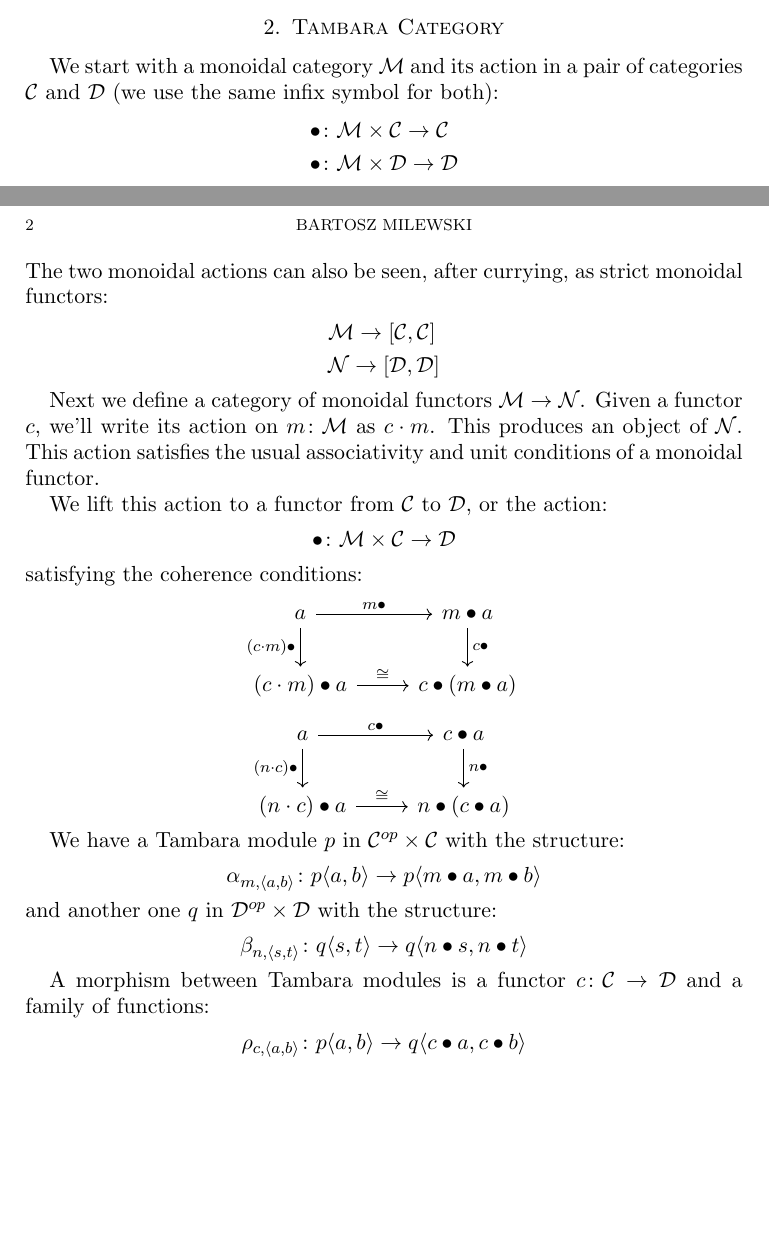
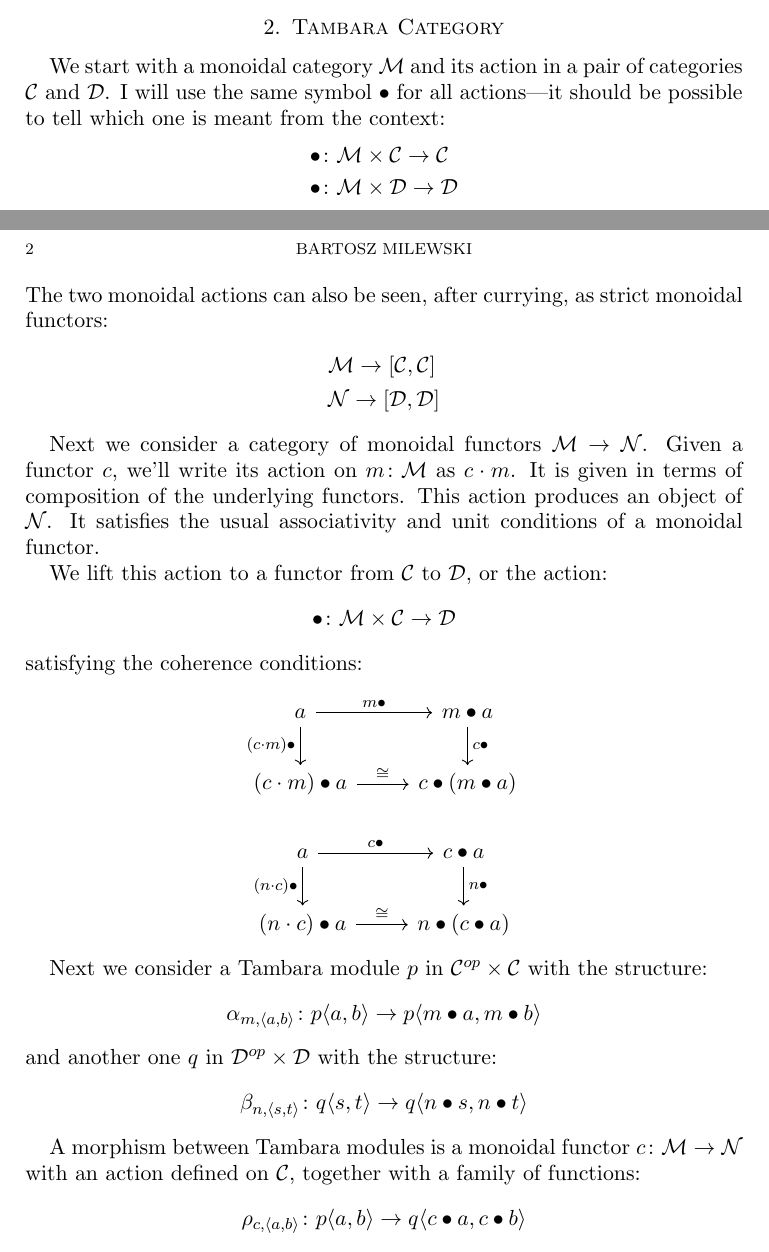
Before and after one commit to BartoszMilewski/PolyLens, a LaTeX paper (Tambara.tex): two parts of pages 1 and 2 of 3, joined at a grey line, cut so that both start at the same text, the shorter picture padded with empty space. Compiled offline with pdfLaTeX.

Commit message:
Update Tambara.tex

```diff
--- a/Tambara.tex
+++ b/Tambara.tex
@@ -29,7 +29,7 @@
 
 \section{Tambara Category}
 
-We start with a monoidal category $\cat M$ and its action in a pair of categories $\cat C$ and $ \cat D$ (we use the same infix symbol for both):
+We start with a monoidal category $\cat M$ and its action in a pair of categories $\cat C$ and $ \cat D$. I will use the same symbol $\bullet$ for all actions---it should be possible to tell which one is meant from the context:
 \begin{align*}
 \bullet &\colon \cat M \times \cat C \to \cat C
 \\
@@ -74,7 +74,7 @@ The two monoidal actions can also be seen, after currying, as strict monoidal fu
 &\cat N \to [\cat D, \cat D]
 \end{align*}
 
-Next we define a category of monoidal functors $\cat M \to \cat N$. Given a functor $c$, we'll write its action on $m \colon \cat M$ as $c \cdot m$. This produces an object of $\cat N$. This action satisfies the usual associativity and unit conditions of a monoidal functor.
+Next we consider a category of monoidal functors $\cat M \to \cat N$. Given a functor $c$, we'll write its action on $m \colon \cat M$ as $c \cdot m$. It is given in terms of composition of the underlying functors. This action produces an object of $\cat N$. It satisfies the usual associativity and unit conditions of a monoidal functor.
 
 We lift this action to a functor from $\cat C$ to  $\cat D$, or the action:
 \[ \bullet \colon \cat M \times \cat C \to \cat D \]
@@ -107,13 +107,12 @@ satisfying the coherence conditions:
  \end{tikzcd}
 \]
 
-
-We have a Tambara module $p$ in $\cat C^{op} \times \cat C$ with the structure:
+Next we consider a Tambara module $p$ in $\cat C^{op} \times \cat C$ with the structure:
 \[ \alpha_{m, \langle a, b \rangle} \colon p \langle a, b \rangle \to p \langle m \bullet a, m \bullet b \rangle \]
 and another one $q$ in $\cat D^{op} \times \cat D$  with the structure:
 \[ \beta_{n, \langle s, t \rangle} \colon q \langle s, t \rangle \to q \langle n \bullet s, n \bullet t \rangle \]
 
-A morphism between Tambara modules is a functor $c \colon \cat C \to \cat D$ and a family of functions:
+A morphism between Tambara modules is a monoidal functor $c \colon \cat M \to \cat N$ with an action defined on $\cat C$, together with a family of functions:
 \[ \rho_{c, \langle a, b \rangle} \colon p \langle a, b \rangle \to q \langle c \bullet a, c \bullet b \rangle \]
 satisfying the following coherence conditions:
 \[
```
